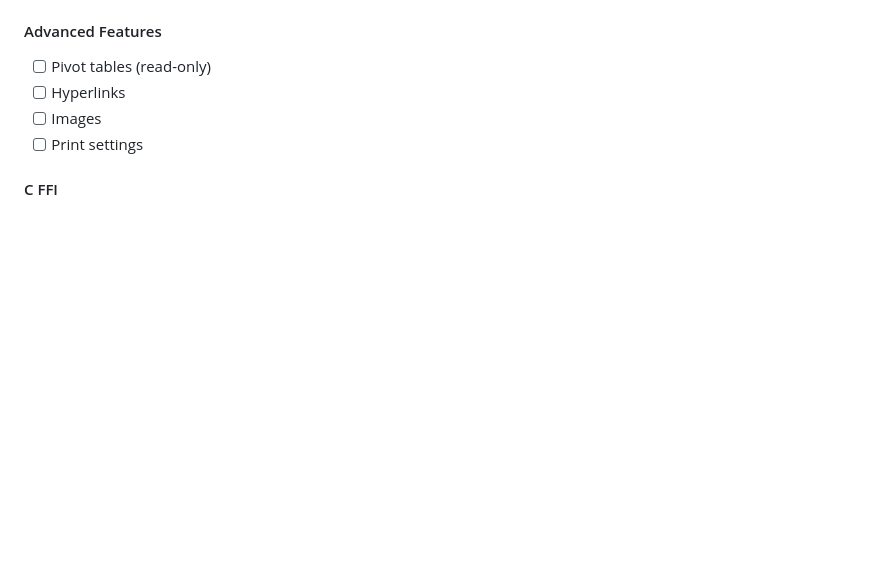
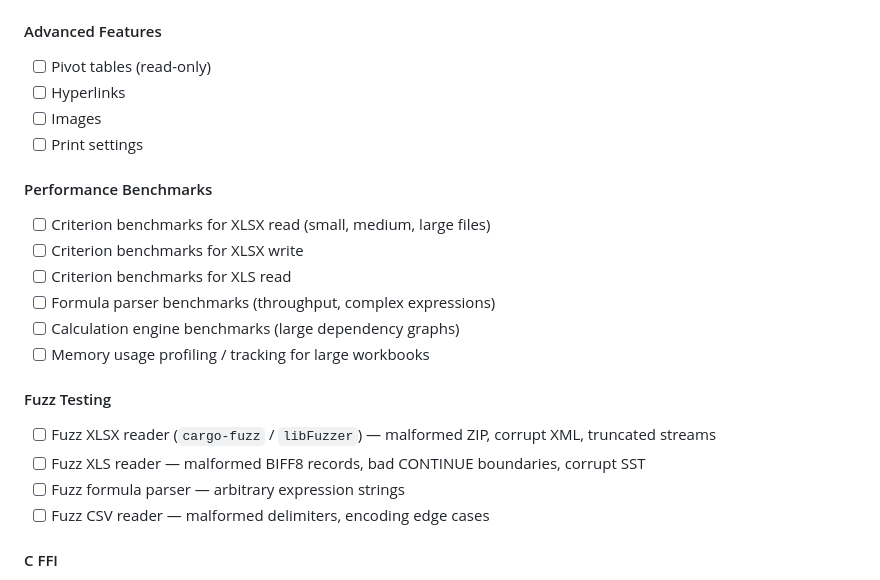
Before and after one commit to guseggert/duke-sheets, a Markdown page: TODO.md, the part around the change. GitHub-like rendering; blank space fills up the shorter version.

Commit message:
Add perf benchmarks and fuzz testing to TODO

```diff
--- a/TODO.md
+++ b/TODO.md
@@ -168,6 +168,20 @@ Common functions needed:
 - [ ] Images
 - [ ] Print settings
 
+#### Performance Benchmarks
+- [ ] Criterion benchmarks for XLSX read (small, medium, large files)
+- [ ] Criterion benchmarks for XLSX write
+- [ ] Criterion benchmarks for XLS read
+- [ ] Formula parser benchmarks (throughput, complex expressions)
+- [ ] Calculation engine benchmarks (large dependency graphs)
+- [ ] Memory usage profiling / tracking for large workbooks
+
+#### Fuzz Testing
+- [ ] Fuzz XLSX reader (`cargo-fuzz` / `libFuzzer`) — malformed ZIP, corrupt XML, truncated streams
+- [ ] Fuzz XLS reader — malformed BIFF8 records, bad CONTINUE boundaries, corrupt SST
+- [ ] Fuzz formula parser — arbitrary expression strings
+- [ ] Fuzz CSV reader — malformed delimiters, encoding edge cases
+
 #### C FFI
 - [ ] Complete FFI bindings
 - [ ] Python bindings via FFI
```
